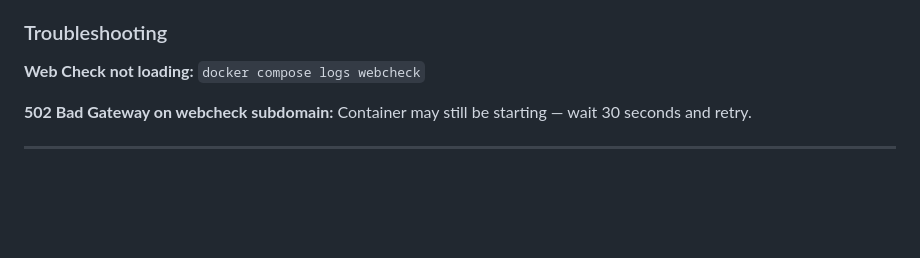
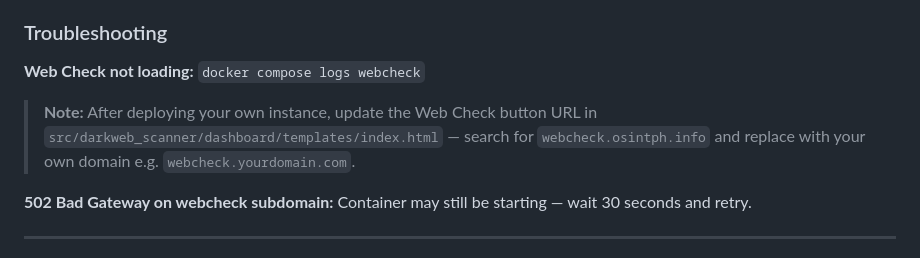
Before and after one commit to osintph/darkweb-scanner, a Markdown page: docs/deployment.md, the part around the change. Rendered like a GitHub page; blank space fills up the shorter version.

```diff
--- a/docs/deployment.md
+++ b/docs/deployment.md
@@ -244,6 +244,8 @@ The webcheck.osintph.info cert renews automatically via the certbot cron job ins
 
 **Web Check not loading:** `docker compose logs webcheck`
 
+> **Note:** After deploying your own instance, update the Web Check button URL in `src/darkweb_scanner/dashboard/templates/index.html` — search for `webcheck.osintph.info` and replace with your own domain e.g. `webcheck.yourdomain.com`.
+
 **502 Bad Gateway on webcheck subdomain:** Container may still be starting — wait 30 seconds and retry.
 
 ---
```
Also changed, not shown: README.md (+2 -0 lines).
